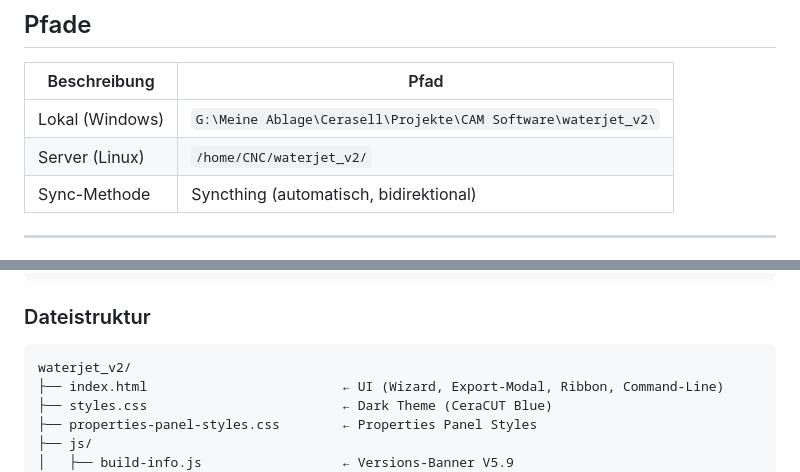
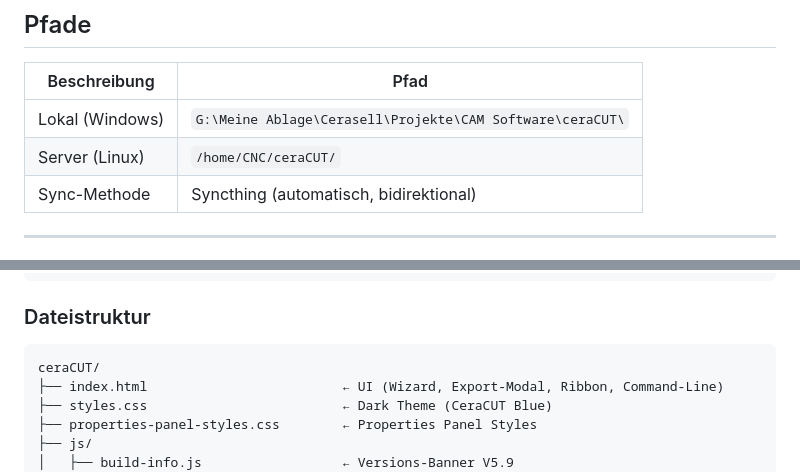
Before and after one commit to Hinske/waricam, a Markdown page: CLAUDE.md, 2 parts joined by grey strips. GitHub-like rendering.

````diff
--- a/CLAUDE.md
+++ b/CLAUDE.md
@@ -37,8 +37,8 @@ node test-dxf-parser.js      # Parser Unit-Tests (Node.js)
 
 | Beschreibung | Pfad |
 |--------------|------|
-| Lokal (Windows) | `G:\Meine Ablage\Cerasell\Projekte\CAM Software\waterjet_v2\` |
-| Server (Linux) | `/home/CNC/waterjet_v2/` |
+| Lokal (Windows) | `G:\Meine Ablage\Cerasell\Projekte\CAM Software\ceraCUT\` |
+| Server (Linux) | `/home/CNC/ceraCUT/` |
 | Sync-Methode | Syncthing (automatisch, bidirektional) |
 
 ---
@@ -117,7 +117,7 @@ node test-dxf-parser.js      # Parser Unit-Tests (Node.js)
 ### Dateistruktur
 
 ```
-waterjet_v2/
+ceraCUT/
 ├── index.html                         ← UI (Wizard, Export-Modal, Ribbon, Command-Line)
 ├── styles.css                         ← Dark Theme (CeraCUT Blue)
 ├── properties-panel-styles.css        ← Properties Panel Styles
````
Also changed, not shown: docs/server-setup.md (+9 -9 lines).
